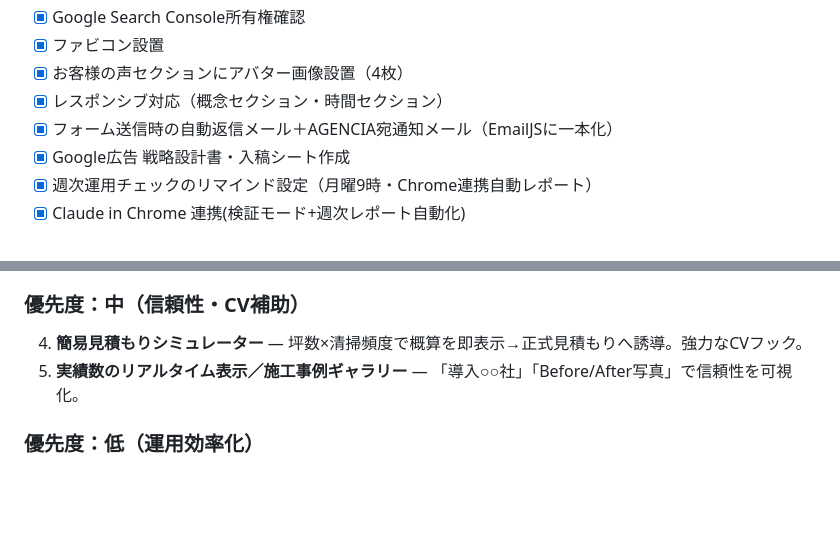
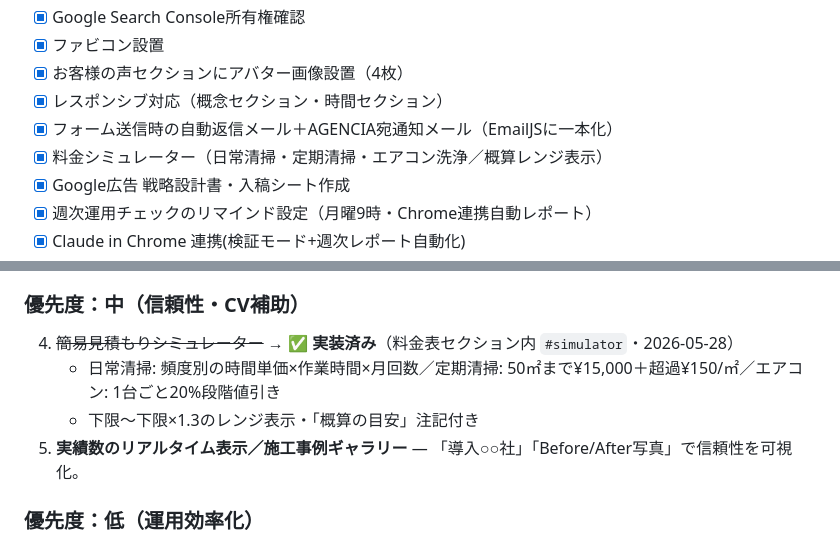
Before and after one commit to lastsamurai-agencia/agencia_lp1, a Markdown page: CLAUDE.md, 2 parts joined by grey strips. Rendered like a GitHub page; blank space fills up the shorter version.

Commit message:
CLAUDE.md更新：料金シミュレーター実装を反映
Co-Authored-By: Claude Sonnet 4.6 <noreply@anthropic.com>

```diff
--- a/CLAUDE.md
+++ b/CLAUDE.md
@@ -64,6 +64,7 @@
 - [x] お客様の声セクションにアバター画像設置（4枚）
 - [x] レスポンシブ対応（概念セクション・時間セクション）
 - [x] フォーム送信時の自動返信メール＋AGENCIA宛通知メール（EmailJSに一本化）
+- [x] 料金シミュレーター（日常清掃・定期清掃・エアコン洗浄／概算レンジ表示）
 - [x] Google広告 戦略設計書・入稿シート作成
 - [x] 週次運用チェックのリマインド設定（月曜9時・Chrome連携自動レポート）
 - [x] Claude in Chrome 連携(検証モード+週次レポート自動化)
@@ -238,7 +239,9 @@
 3. **電話・LINE導線の強化** — フォーム記入が面倒な層向けに「LINEで相談」ボタン追加。問い合わせハードルを下げる。
 
 ### 優先度：中（信頼性・CV補助）
-4. **簡易見積もりシミュレーター** — 坪数×清掃頻度で概算を即表示→正式見積もりへ誘導。強力なCVフック。
+4. ~~簡易見積もりシミュレーター~~ → ✅ **実装済み**（料金表セクション内 `#simulator`・2026-05-28）
+   - 日常清掃: 頻度別の時間単価×作業時間×月回数／定期清掃: 50㎡まで¥15,000＋超過¥150/㎡／エアコン: 1台ごと20%段階値引き
+   - 下限〜下限×1.3のレンジ表示・「概算の目安」注記付き
 5. **実績数のリアルタイム表示／施工事例ギャラリー** — 「導入○○社」「Before/After写真」で信頼性を可視化。
 
 ### 優先度：低（運用効率化）
```
